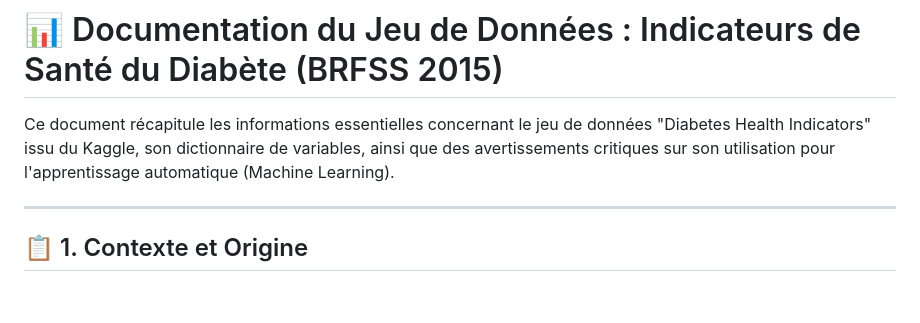
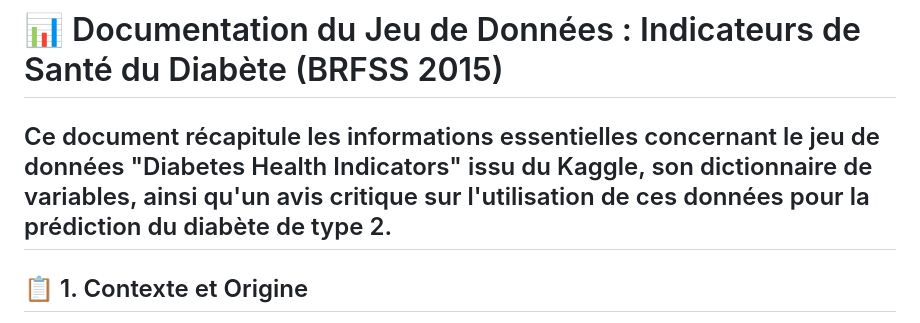
Before and after one commit to jibrilkhay/diabetes_health_indicators_dataset, a Markdown page: README.md, the part around the change. Drawn GitHub-style; blank space fills up the shorter version.

```diff
--- a/README.md
+++ b/README.md
@@ -3,8 +3,7 @@
 
 # 📊 Documentation du Jeu de Données : Indicateurs de Santé du Diabète (BRFSS 2015)
 
-Ce document récapitule les informations essentielles concernant le jeu de données "Diabetes Health Indicators" issu du Kaggle, son dictionnaire de variables, ainsi que des avertissements critiques sur son utilisation pour l'apprentissage automatique (Machine Learning).
-
+Ce document récapitule les informations essentielles concernant le jeu de données "Diabetes Health Indicators" issu du Kaggle, son dictionnaire de variables, ainsi qu'un avis critique sur l'utilisation de ces données pour la prédiction du diabète de type 2.
 ---
 
 ## 📋 1. Contexte et Origine
```
